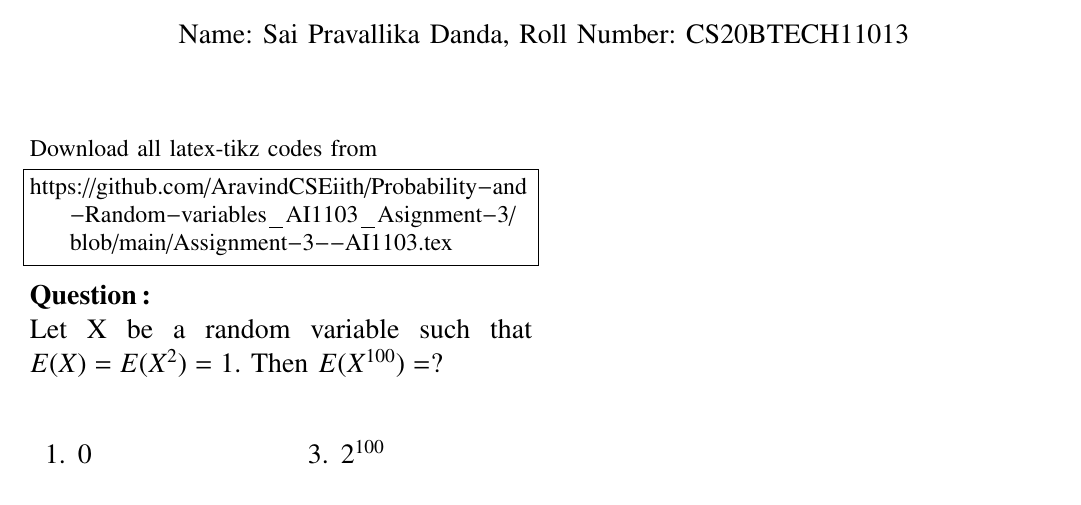
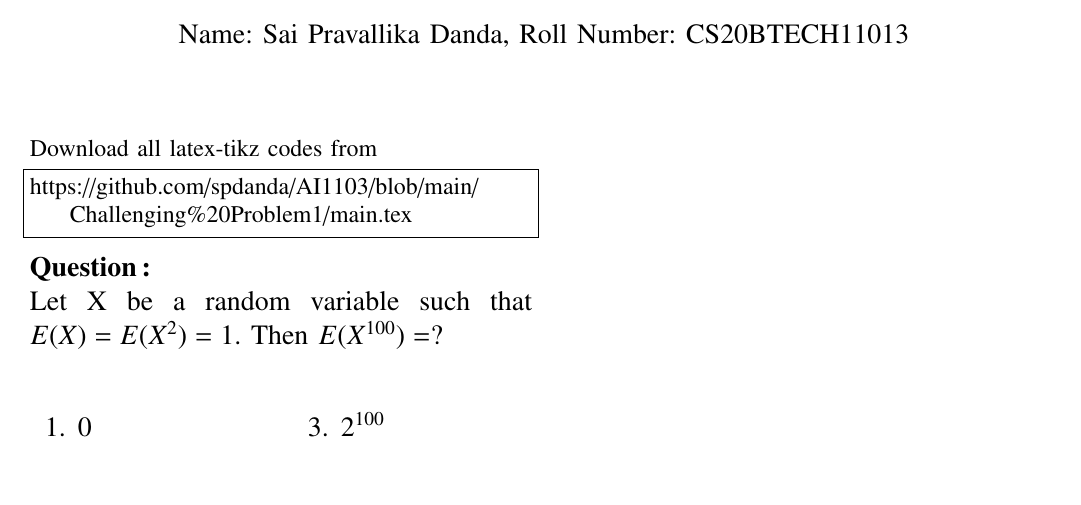
Before and after one commit to spdanda/AI1103, a LaTeX paper (Challenging Problem1/main.tex): part of the page, cut so that both start at the same text. Compiled offline with pdfLaTeX.

Commit message:
Update main.tex

```diff
--- a/Challenging Problem1/main.tex
+++ b/Challenging Problem1/main.tex
@@ -132,7 +132,7 @@ columns=fullflexible
 Download all latex-tikz codes from
 %
 \begin{lstlisting}
-https://github.com/AravindCSEiith/Probability-and-Random-variables_AI1103_Asignment-3/blob/main/Assignment-3--AI1103.tex
+https://github.com/spdanda/AI1103/blob/main/Challenging%20Problem1/main.tex
 \end{lstlisting}
 \large\textbf{Question\,:}\\
 Let X be a random variable such that $E(X)=E(X^2)=1$. Then $E(X^{100})=?$\\
```
